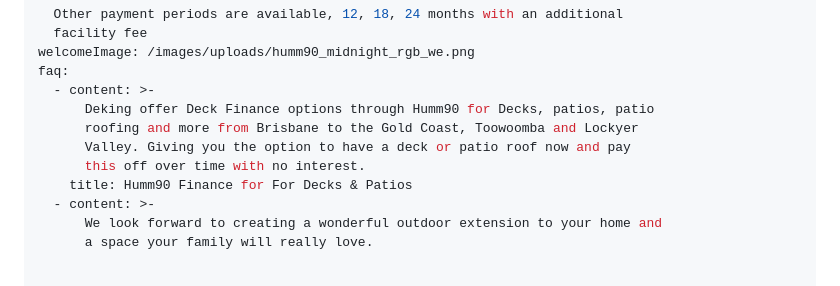
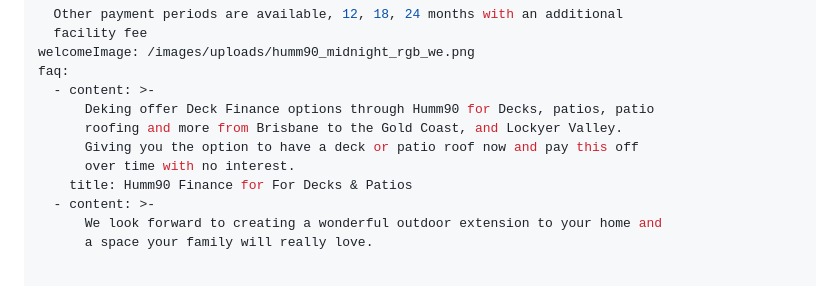
Before and after one commit to thriveweb/deking-new, a Markdown page: content/pages/about-finance.md, the part around the change. Drawn GitHub-style.

Commit message:
Update Page “about-finance-page”

```diff
--- a/content/pages/about-finance.md
+++ b/content/pages/about-finance.md
@@ -22,9 +22,9 @@ welcomeImage: /images/uploads/humm90_midnight_rgb_we.png
 faq:
   - content: >-
       Deking offer Deck Finance options through Humm90 for Decks, patios, patio
-      roofing and more from Brisbane to the Gold Coast, Toowoomba and Lockyer
-      Valley. Giving you the option to have a deck or patio roof now and pay
-      this off over time with no interest.
+      roofing and more from Brisbane to the Gold Coast, and Lockyer Valley.
+      Giving you the option to have a deck or patio roof now and pay this off
+      over time with no interest.
     title: Humm90 Finance for For Decks & Patios
   - content: >-
       We look forward to creating a wonderful outdoor extension to your home and
```
